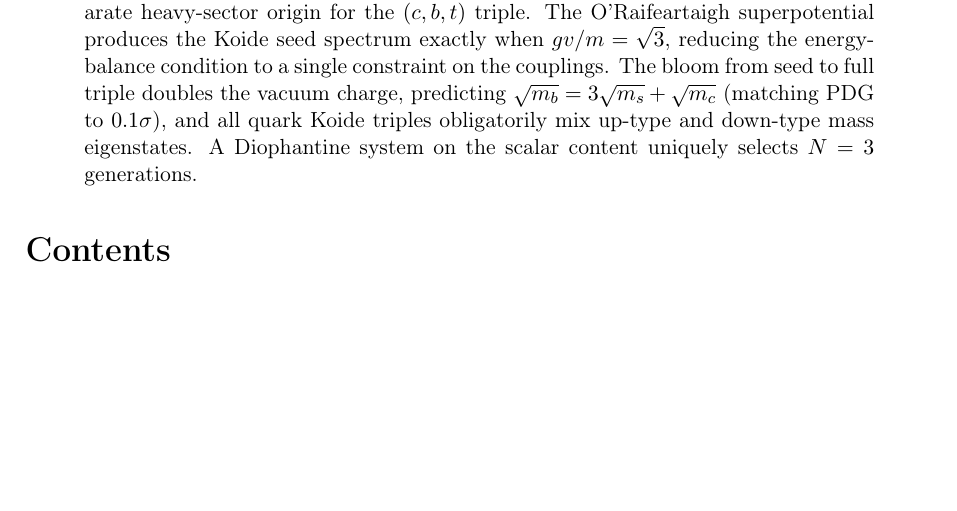
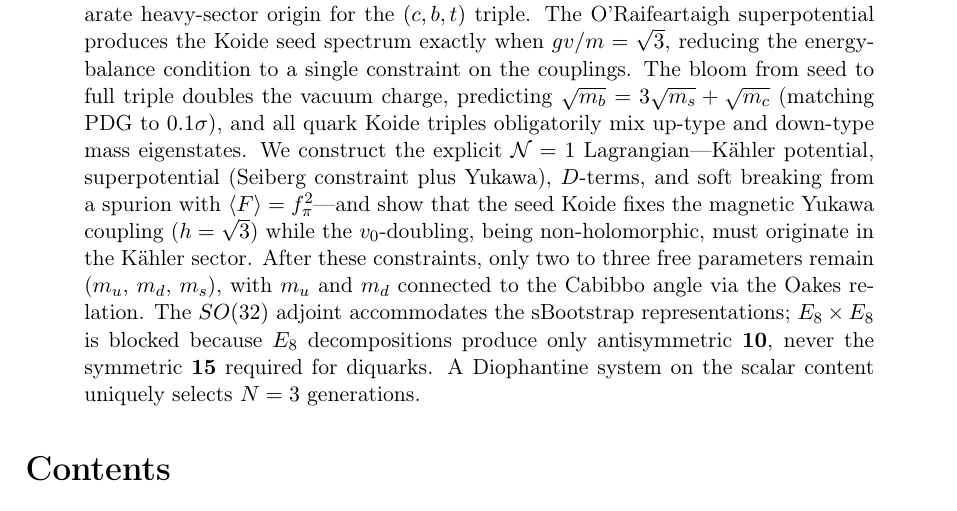
Before and after one commit to arivero/physres2, a LaTeX paper (sbootstrap_v4d.tex): part of page 1 of 41, cut so that both start at the same text, the shorter picture padded with empty space. Compiled offline with pdfLaTeX.

Commit message:
Abstract: full Lagrangian, E₈ obstruction, parameter count
Abstract now mentions:
- Explicit N=1 Lagrangian (K + W + D + soft)
- h=√3 from seed Koide, v₀-doubling non-holomorphic
- 2-3 free parameters, Oakes relation
- E₈×E₈ blocked by 15 vs 10

Co-Authored-By: Claude Opus 4.6 <noreply@anthropic.com>

```diff
--- a/sbootstrap_v4d.tex
+++ b/sbootstrap_v4d.tex
@@ -55,7 +55,20 @@ single constraint on the couplings. The bloom from seed to full
 triple doubles the vacuum charge, predicting
 $\sqrt{m_b} = 3\sqrt{m_s} + \sqrt{m_c}$ (matching PDG to
 $0.1\sigma$), and all quark Koide triples obligatorily mix
-up-type and down-type mass eigenstates. A Diophantine system on
+up-type and down-type mass eigenstates.
+We construct the explicit $\mathcal{N}=1$ Lagrangian---K\"ahler
+potential, superpotential (Seiberg constraint plus Yukawa),
+$D$-terms, and soft breaking from a spurion with
+$\langle F\rangle = f_\pi^2$---and show that the seed Koide
+fixes the magnetic Yukawa coupling ($h = \sqrt{3}$) while the
+$v_0$-doubling, being non-holomorphic, must originate in the
+K\"ahler sector. After these constraints, only two to three
+free parameters remain ($m_u$, $m_d$, $m_s$), with $m_u$ and
+$m_d$ connected to the Cabibbo angle via the Oakes relation.
+The $SO(32)$ adjoint accommodates the sBootstrap representations;
+$E_8 \times E_8$ is blocked because $E_8$ decompositions produce
+only antisymmetric $\mathbf{10}$, never the symmetric $\mathbf{15}$
+required for diquarks. A Diophantine system on
 the scalar content uniquely selects $N=3$ generations.
 \end{abstract}
 
```
